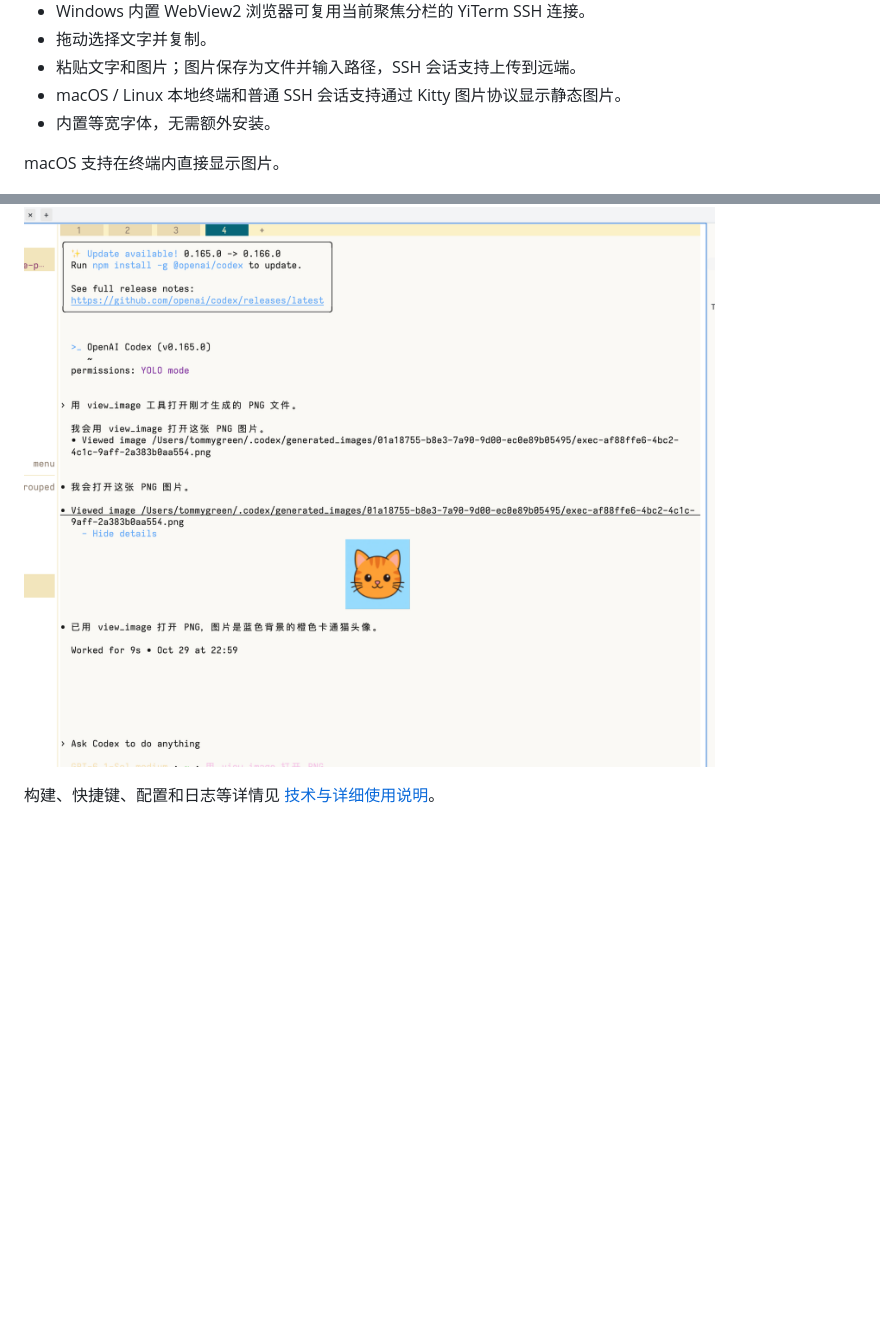
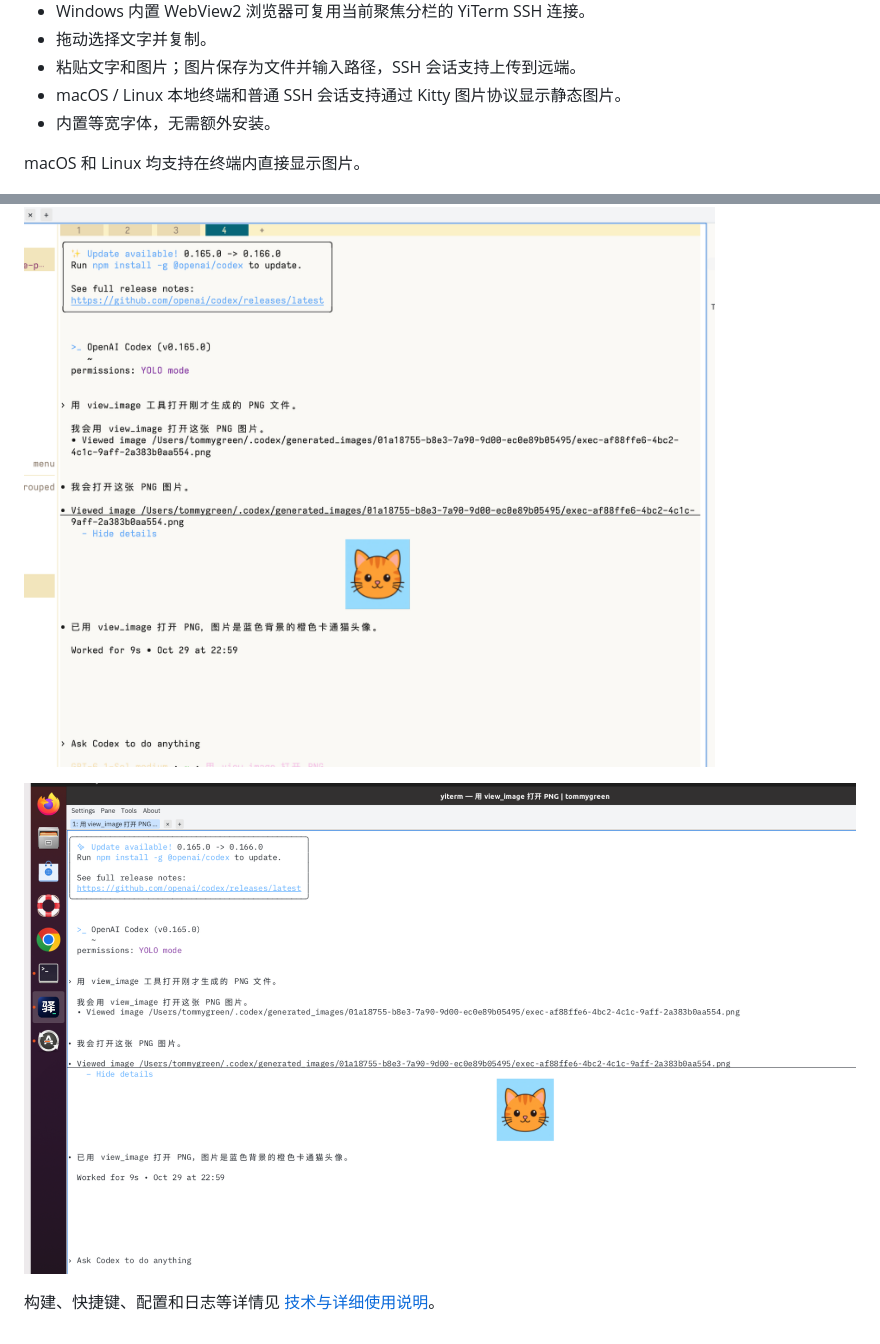
Before and after one commit to wynemo/yiterm, a Markdown page: readme.zhcn.md, 2 parts joined by grey strips. Drawn GitHub-style; pictures changed too: assets/screenshots/yiterm-linux-images.png (added); blank space fills up the shorter version.

Commit message:
Document Linux inline image display with screenshot

```diff
--- a/readme.zhcn.md
+++ b/readme.zhcn.md
@@ -26,8 +26,10 @@
 - macOS / Linux 本地终端和普通 SSH 会话支持通过 Kitty 图片协议显示静态图片。
 - 内置等宽字体，无需额外安装。
 
-macOS 支持在终端内直接显示图片。
+macOS 和 Linux 均支持在终端内直接显示图片。
 
 ![YiTerm 在 macOS 上显示 Codex 中的图片](assets/screenshots/yiterm-macos-images.png)
 
+![YiTerm 在 Linux 上显示 Codex 中的图片](assets/screenshots/yiterm-linux-images.png)
+
 构建、快捷键、配置和日志等详情见 [技术与详细使用说明](TECHNICAL.md)。
```
Also changed, not shown: readme.md (+3 -1 lines).
